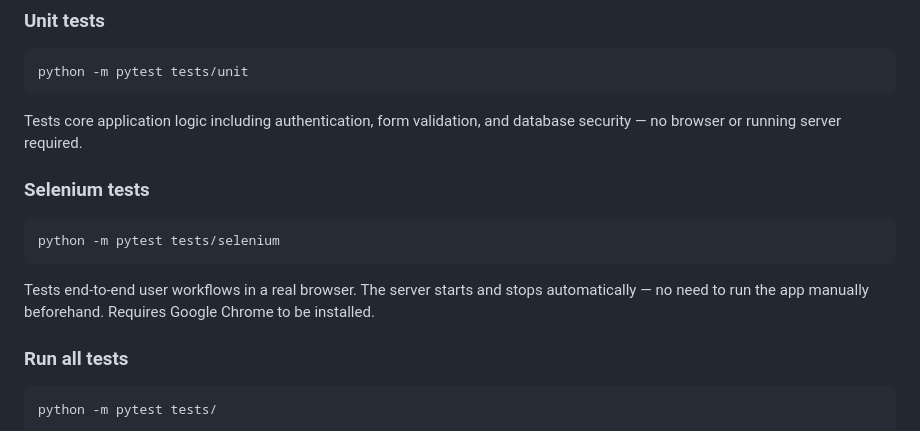
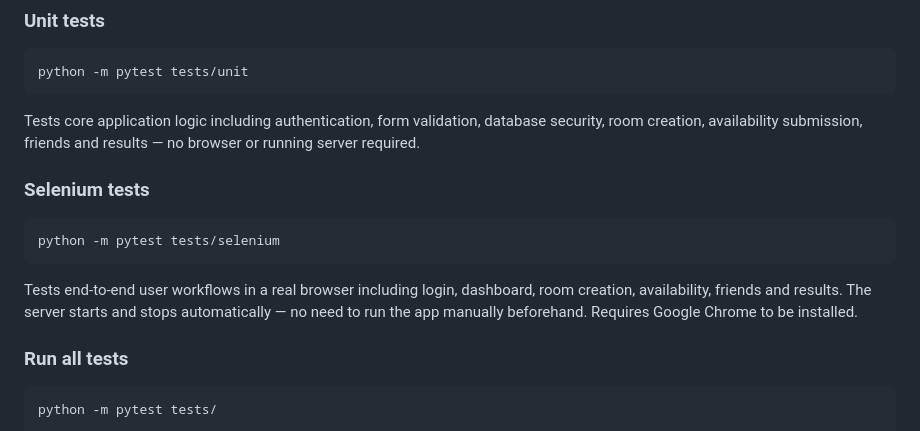
Before and after one commit to atu1ya/CITS3403-Awesome-Group, a Markdown page: README.md, the part around the change. GitHub-like rendering.

Commit message:
docs: update README and Testing.md to reflect full test suite coverage

````diff
--- a/README.md
+++ b/README.md
@@ -126,7 +126,7 @@ To test the full signup flow, contact a team member to obtain the `.env` file. O
 python -m pytest tests/unit
 ```
 
-Tests core application logic including authentication, form validation, and database security — no browser or running server required.
+Tests core application logic including authentication, form validation, database security, room creation, availability submission, friends and results — no browser or running server required.
 
 ### Selenium tests
 
@@ -134,7 +134,7 @@ Tests core application logic including authentication, form validation, and data
 python -m pytest tests/selenium
 ```
 
-Tests end-to-end user workflows in a real browser. The server starts and stops automatically — no need to run the app manually beforehand. Requires Google Chrome to be installed.
+Tests end-to-end user workflows in a real browser including login, dashboard, room creation, availability, friends and results. The server starts and stops automatically — no need to run the app manually beforehand. Requires Google Chrome to be installed.
 
 ### Run all tests
 
````
Also changed, not shown: Testing.md (+23 -8 lines).
